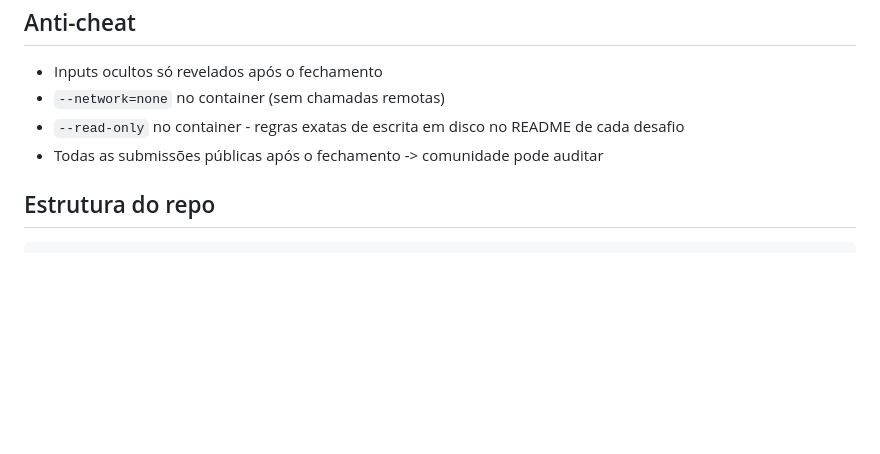
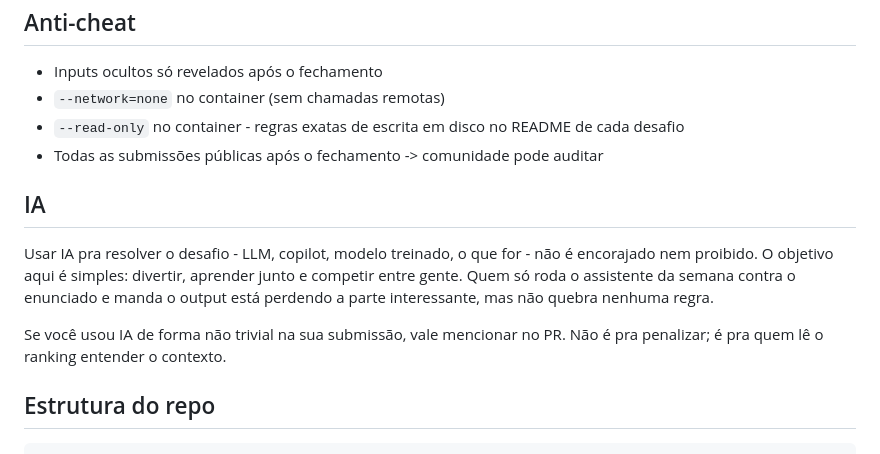
Before and after one commit to gabrielzschmitz/acelerado-desafios, a Markdown page: README.md, the part around the change. Rendered like a GitHub page; blank space fills up the shorter version.

Commit message:
docs(root): note on AI use - not encouraged, not banned
Make the spirit explicit: the challenges exist to be fun, to learn
together and to compete between people. Submitting "ran the model
of the week against the README and shipped the output" misses the
point, but doesn't break any rule. If AI was used in a non-trivial
way, mention it in the PR for context (not for penalty).

Co-Authored-By: Claude Opus 4.7 (1M context) <noreply@anthropic.com>

````diff
--- a/README.md
+++ b/README.md
@@ -56,6 +56,12 @@ A natureza dessas três coisas varia desafio a desafio - não tem regra global.
 - `--read-only` no container - regras exatas de escrita em disco no README de cada desafio
 - Todas as submissões públicas após o fechamento -> comunidade pode auditar
 
+## IA
+
+Usar IA pra resolver o desafio - LLM, copilot, modelo treinado, o que for - não é encorajado nem proibido. O objetivo aqui é simples: divertir, aprender junto e competir entre gente. Quem só roda o assistente da semana contra o enunciado e manda o output está perdendo a parte interessante, mas não quebra nenhuma regra.
+
+Se você usou IA de forma não trivial na sua submissão, vale mencionar no PR. Não é pra penalizar; é pra quem lê o ranking entender o contexto.
+
 ## Estrutura do repo
 
 ```
````
